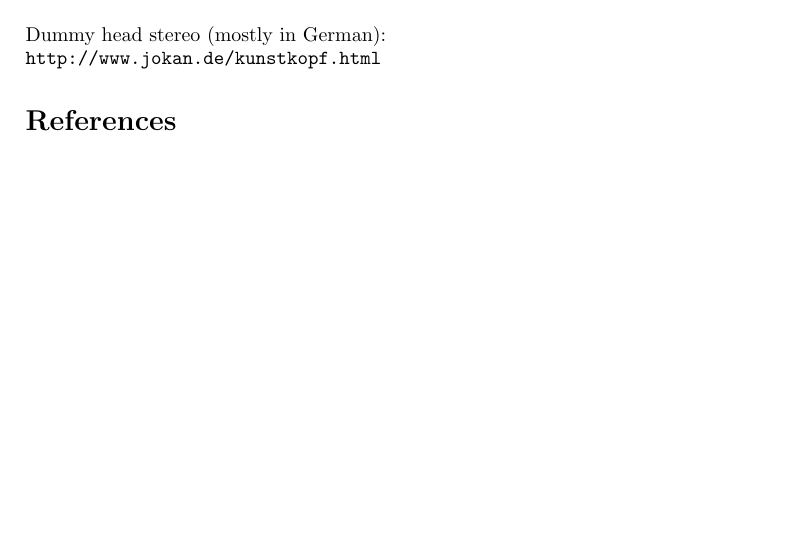
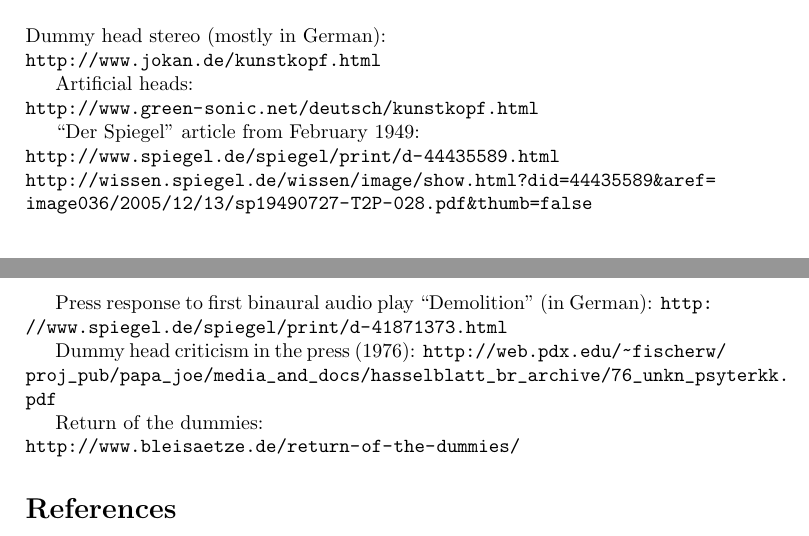
Before and after one commit to mgeier/literature-review, a LaTeX paper (binaural_audio/binaural_audio.tex): part of page 2 of 3 before the commit and two parts of pages 2 and 3 of 4 after it, the two joined at a grey line, cut so that both start at the same text, the shorter picture padded with empty space. Compiled offline with pdfLaTeX.

Commit message:
A few links about dummy head recordings

```diff
--- a/binaural_audio/binaural_audio.tex
+++ b/binaural_audio/binaural_audio.tex
@@ -1,4 +1,7 @@
 \documentclass[a4paper]{article}
+
+\usepackage{hyperref}
+\hypersetup{colorlinks,citecolor=,urlcolor=,linkcolor=}
 
 \usepackage{natbib}
 \usepackage{bibentry}
@@ -77,6 +83,22 @@ The device is called ``Convolvotron'', which is undoubtedly cool.
 Dummy head stereo (mostly in German):\\
 \url{http://www.jokan.de/kunstkopf.html}
 
+Artificial heads:\\
+\url{http://www.green-sonic.net/deutsch/kunstkopf.html}
+
+``Der Spiegel'' article from February 1949:\\
+\url{http://www.spiegel.de/spiegel/print/d-44435589.html}\\
+\url{http://wissen.spiegel.de/wissen/image/show.html?did=44435589&aref=image036/2005/12/13/sp19490727-T2P-028.pdf&thumb=false}
+
+Press response to first binaural audio play ``Demolition'' (in German):
+\url{http://www.spiegel.de/spiegel/print/d-41871373.html}
+
+Dummy head criticism in the press (1976):
+\url{http://web.pdx.edu/~fischerw/proj_pub/papa_joe/media_and_docs/hasselblatt_br_archive/76_unkn_psyterkk.pdf}
+
+Return of the dummies:\\
+\url{http://www.bleisaetze.de/return-of-the-dummies/}
+
 \bibliographystyle{plainnat}
 \bibliography{binaural_audio}
 
```
Also changed, not shown: binaural_audio/binaural_audio.tex (5 more changed lines).
